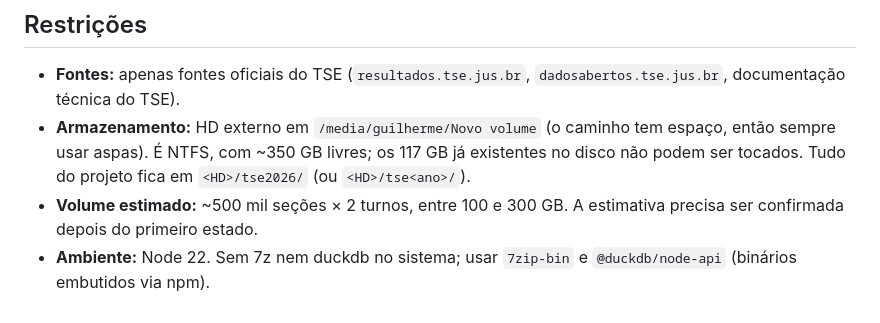
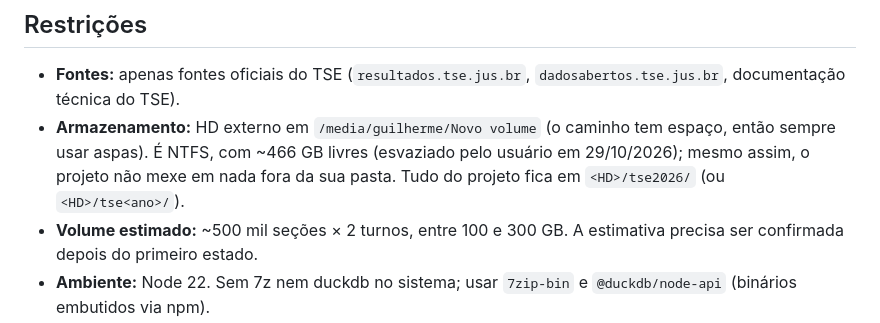
Before and after one commit to GuilhermeAbreu/tse-auditor, a Markdown page: docs/specs/2026-10-29-tse-auditor-design.md, the part around the change. Drawn GitHub-style.

Commit message:
docs: HD esvaziado, ~466 GB livres

```diff
--- a/docs/specs/2026-10-29-tse-auditor-design.md
+++ b/docs/specs/2026-10-29-tse-auditor-design.md
@@ -12,7 +12,7 @@ Primeiro alvo: eleição presidencial de 2026, 1º e 2º turnos, Brasil inteiro
 ## Restrições
 
 - **Fontes:** apenas fontes oficiais do TSE (`resultados.tse.jus.br`, `dadosabertos.tse.jus.br`, documentação técnica do TSE).
-- **Armazenamento:** HD externo em `/media/guilherme/Novo volume` (o caminho tem espaço, então sempre usar aspas). É NTFS, com ~350 GB livres; os 117 GB já existentes no disco não podem ser tocados. Tudo do projeto fica em `<HD>/tse2026/` (ou `<HD>/tse<ano>/`).
+- **Armazenamento:** HD externo em `/media/guilherme/Novo volume` (o caminho tem espaço, então sempre usar aspas). É NTFS, com ~466 GB livres (esvaziado pelo usuário em 29/10/2026); mesmo assim, o projeto não mexe em nada fora da sua pasta. Tudo do projeto fica em `<HD>/tse2026/` (ou `<HD>/tse<ano>/`).
 - **Volume estimado:** ~500 mil seções × 2 turnos, entre 100 e 300 GB. A estimativa precisa ser confirmada depois do primeiro estado.
 - **Ambiente:** Node 22. Sem 7z nem duckdb no sistema; usar `7zip-bin` e `@duckdb/node-api` (binários embutidos via npm).
 - **Servidor do TSE:** respeitar os limites de requisição.
```
